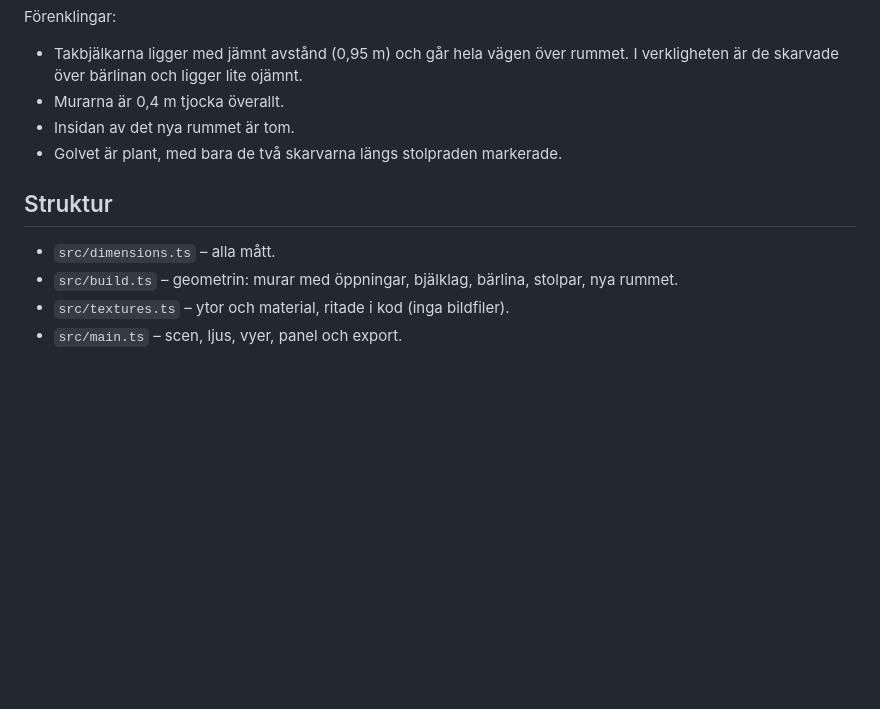
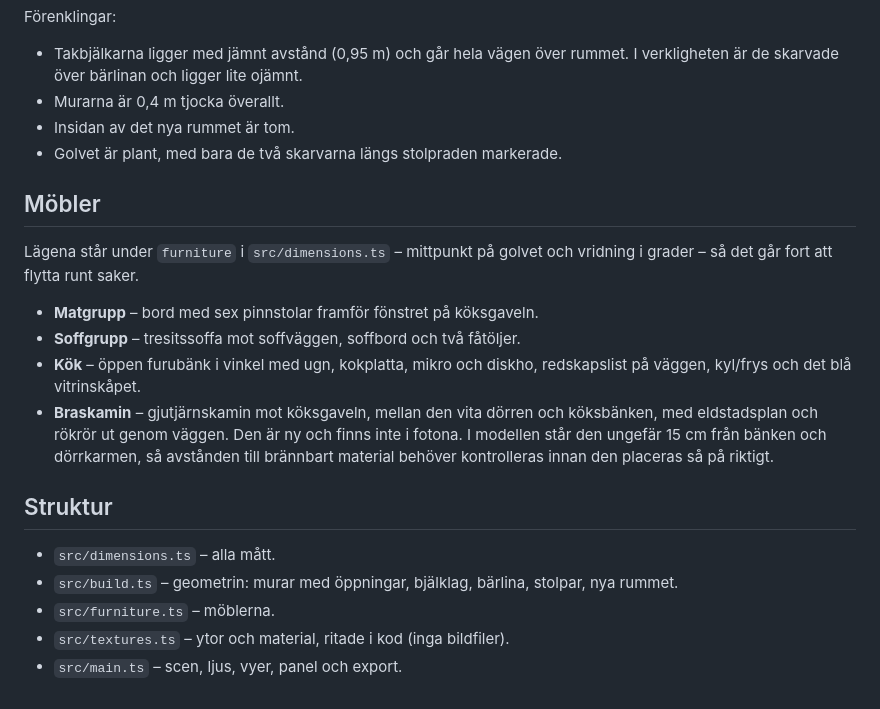
Before and after one commit to simonjsv98/WO, a Markdown page: stallet/README.md, the part around one of its changes. Drawn GitHub-style; blank space fills up the shorter version.

```diff
--- a/stallet/README.md
+++ b/stallet/README.md
@@ -55,9 +56,19 @@ Förenklingar:
 - Insidan av det nya rummet är tom.
 - Golvet är plant, med bara de två skarvarna längs stolpraden markerade.
 
+## Möbler
+
+Lägena står under `furniture` i `src/dimensions.ts` – mittpunkt på golvet och vridning i grader – så det går fort att flytta runt saker.
+
+- **Matgrupp** – bord med sex pinnstolar framför fönstret på köksgaveln.
+- **Soffgrupp** – tresitssoffa mot soffväggen, soffbord och två fåtöljer.
+- **Kök** – öppen furubänk i vinkel med ugn, kokplatta, mikro och diskho, redskapslist på väggen, kyl/frys och det blå vitrinskåpet.
+- **Braskamin** – gjutjärnskamin mot köksgaveln, mellan den vita dörren och köksbänken, med eldstadsplan och rökrör ut genom väggen. Den är ny och finns inte i fotona. I modellen står den ungefär 15 cm från bänken och dörrkarmen, så avstånden till brännbart material behöver kontrolleras innan den placeras så på riktigt.
+
 ## Struktur
 
 - `src/dimensions.ts` – alla mått.
 - `src/build.ts` – geometrin: murar med öppningar, bjälklag, bärlina, stolpar, nya rummet.
+- `src/furniture.ts` – möblerna.
 - `src/textures.ts` – ytor och material, ritade i kod (inga bildfiler).
 - `src/main.ts` – scen, ljus, vyer, panel och export.
```
Also changed, not shown: other parts of stallet/README.md (+2 -1 lines), stallet/docs/fran-koket.jpg, stallet/docs/nya-rummet.jpg, stallet/docs/oversikt.jpg, stallet/docs/plan.jpg, 5 other files.
